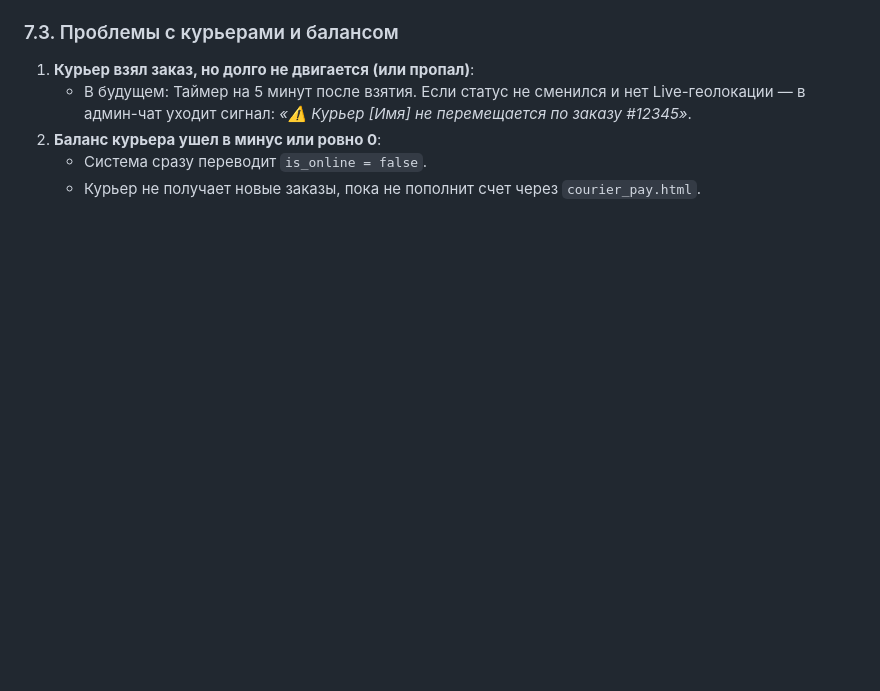
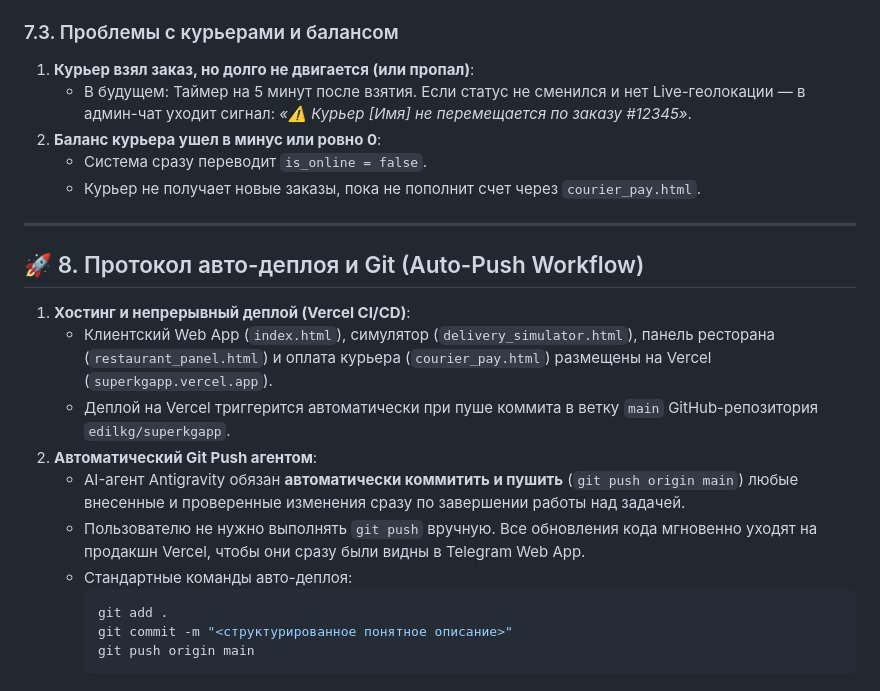
Before and after one commit to edilkg/superkgapp, a Markdown page: ARCHITECTURE.md, the part around the change. Rendered like a GitHub page; blank space fills up the shorter version.

Commit message:
docs: define mandatory auto-push CI/CD protocol in GEMINI.md and ARCHITECTURE.md

````diff
--- a/ARCHITECTURE.md
+++ b/ARCHITECTURE.md
@@ -237,3 +237,20 @@
 2. **Баланс курьера ушел в минус или ровно 0**:
    - Система сразу переводит `is_online = false`.
    - Курьер не получает новые заказы, пока не пополнит счет через `courier_pay.html`.
+
+---
+
+## 🚀 8. Протокол авто-деплоя и Git (Auto-Push Workflow)
+
+1. **Хостинг и непрерывный деплой (Vercel CI/CD)**:
+   - Клиентский Web App (`index.html`), симулятор (`delivery_simulator.html`), панель ресторана (`restaurant_panel.html`) и оплата курьера (`courier_pay.html`) размещены на Vercel (`superkgapp.vercel.app`).
+   - Деплой на Vercel триггерится автоматически при пуше коммита в ветку `main` GitHub-репозитория `edilkg/superkgapp`.
+2. **Автоматический Git Push агентом**:
+   - AI-агент Antigravity обязан **автоматически коммитить и пушить** (`git push origin main`) любые внесенные и проверенные изменения сразу по завершении работы над задачей.
+   - Пользователю не нужно выполнять `git push` вручную. Все обновления кода мгновенно уходят на продакшн Vercel, чтобы они сразу были видны в Telegram Web App.
+   - Стандартные команды авто-деплоя:
+     ```bash
+     git add .
+     git commit -m "<структурированное понятное описание>"
+     git push origin main
+     ```
````
Also changed, not shown: GEMINI.md (+11 -0 lines).
